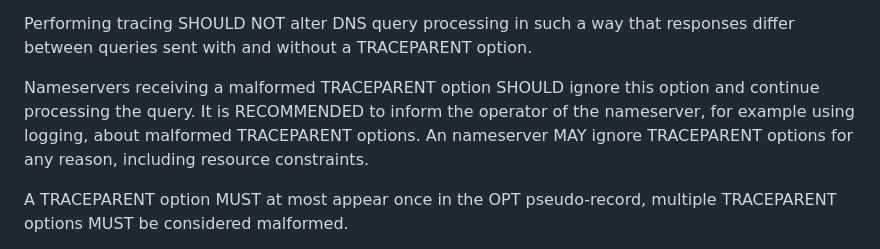
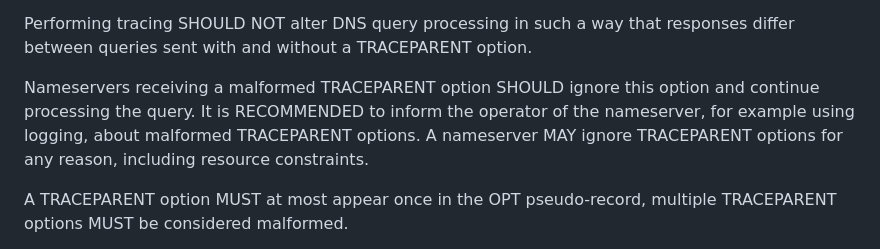
Before and after one commit to PowerDNS/draft-edns-otel-trace-ids, a Markdown page: draft-edns-otel-trace-ids.md, the part around the change. Rendered like a GitHub page.

Commit message:
typo fix

```diff
--- a/draft-edns-otel-trace-ids.md
+++ b/draft-edns-otel-trace-ids.md
@@ -154,7 +154,7 @@ Performing tracing SHOULD NOT alter DNS query processing in such a way that resp
 
 Nameservers receiving a malformed TRACEPARENT option SHOULD ignore this option and continue processing the query.
 It is RECOMMENDED to inform the operator of the nameserver, for example using logging, about malformed TRACEPARENT options.
-An nameserver MAY ignore TRACEPARENT options for any reason, including resource constraints.
+A nameserver MAY ignore TRACEPARENT options for any reason, including resource constraints.
 
 A TRACEPARENT option MUST at most appear once in the OPT pseudo-record, multiple TRACEPARENT options MUST be considered malformed.
 
```
